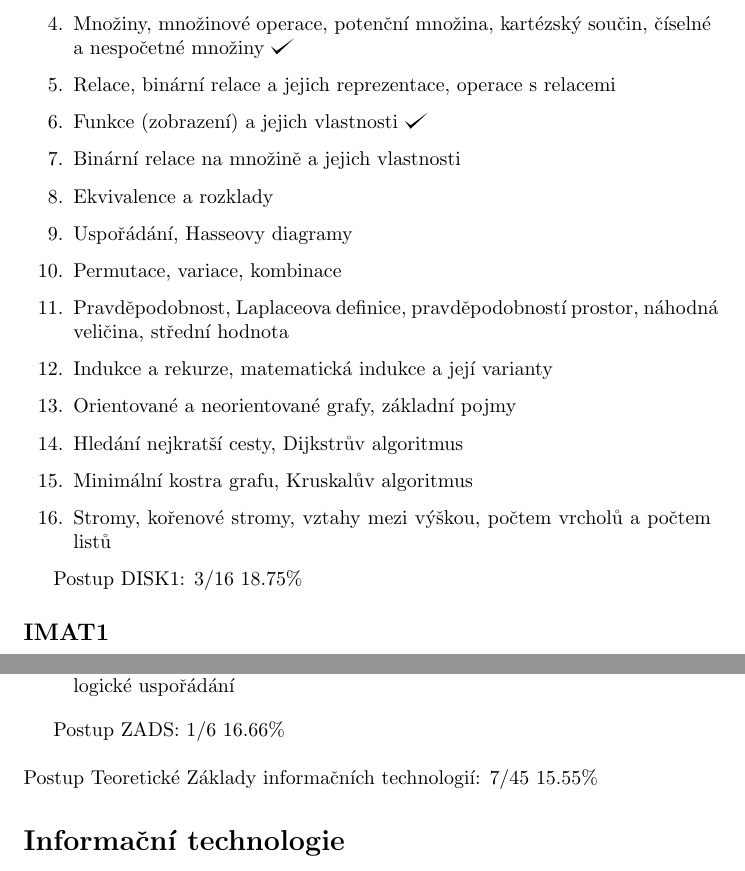
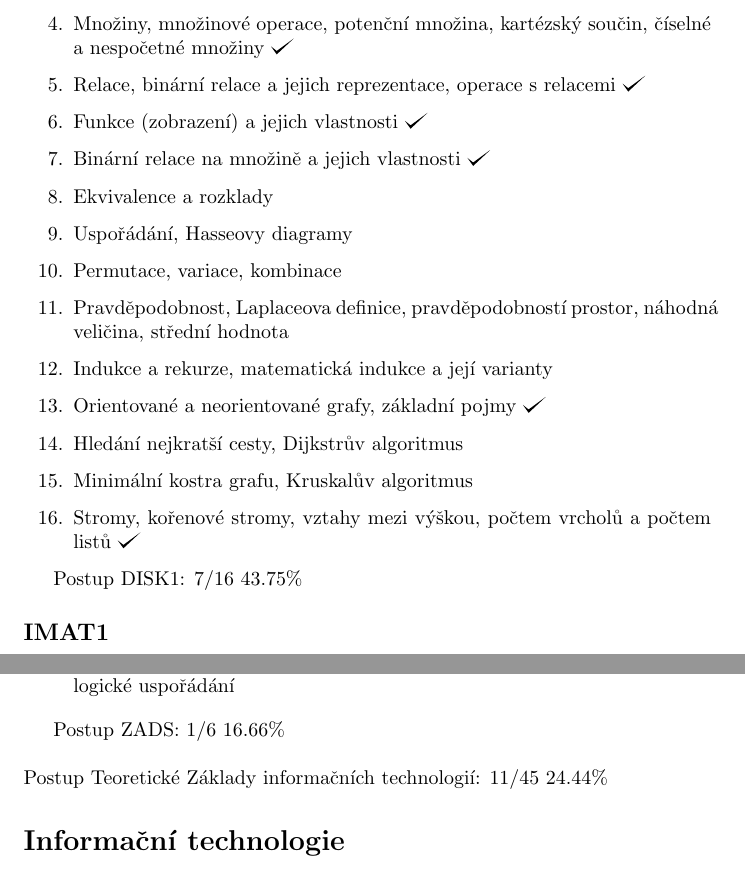
Before and after one commit to hradma10/6.semestr, a LaTeX document (Státnice/Postup státnice/postup.tex): two parts of pages 1 and 3 of 8, joined at a grey line, cut so that both start at the same text. Compiled offline with pdfLaTeX.

Commit message:
6.semestr backup v4

```diff
--- a/Státnice/Postup státnice/postup.tex
+++ b/Státnice/Postup státnice/postup.tex
@@ -20,21 +20,21 @@
 		\item Booleovské funkce, funkčně úplné systémy
 		\item Úplné konjunktivní a disjunktivní normální formy
 		\item Množiny, množinové operace, potenční množina, kartézský součin, číselné a nespočetné množiny \checkmark
-		\item Relace, binární relace a jejich reprezentace, operace s relacemi
+		\item Relace, binární relace a jejich reprezentace, operace s relacemi \checkmark
 		\item Funkce (zobrazení) a jejich vlastnosti \checkmark
-		\item Binární relace na množině a jejich vlastnosti
+		\item Binární relace na množině a jejich vlastnosti \checkmark
 		\item Ekvivalence a rozklady
 		\item Uspořádání, Hasseovy diagramy
 		\item Permutace, variace, kombinace
 		\item Pravděpodobnost, Laplaceova definice, pravděpodobností prostor, náhodná veličina, střední hodnota
 		\item Indukce a rekurze, matematická indukce a její varianty
-		\item Orientované a neorientované grafy, základní pojmy
+		\item Orientované a neorientované grafy, základní pojmy \checkmark
 		\item Hledání nejkratší cesty, Dijkstrův algoritmus
 		\item Minimální kostra grafu, Kruskalův algoritmus
-		\item Stromy, kořenové stromy, vztahy mezi výškou, počtem vrcholů a počtem listů
+		\item Stromy, kořenové stromy, vztahy mezi výškou, počtem vrcholů a počtem listů \checkmark
 	\end{enumerate}
 
-	Postup DISK1: 3/16 18.75\%
+	Postup DISK1: 7/16 43.75\%
 
 
 	\subsection*{IMAT1}
@@ -93,7 +93,7 @@
 	Postup ZADS: 1/6 16.66\%
 	\newline
 	\newline
-	Postup Teoretické Základy informačních technologií: 7/45 15.55\%
+	Postup Teoretické Základy informačních technologií: 11/45 24.44\%
 
 	\section*{Informační technologie}
 
```
Also changed, not shown: Státnice/Postup státnice/postup.pdf, Státnice/Postup státnice/postup.tex (2 more changed lines), 2 other files.
